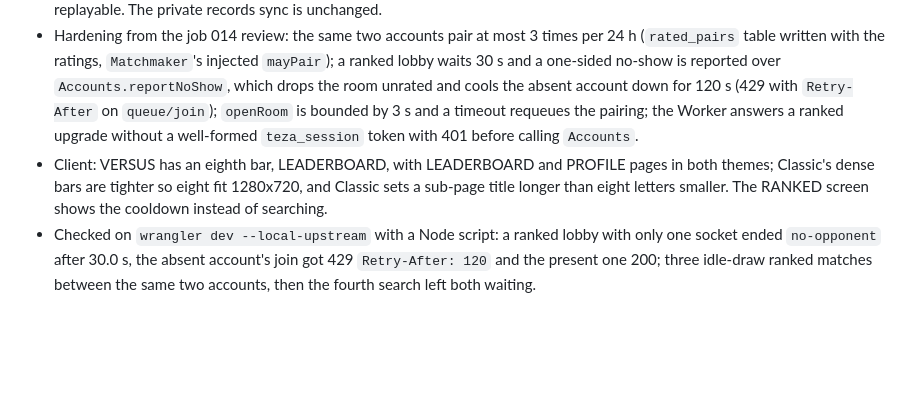
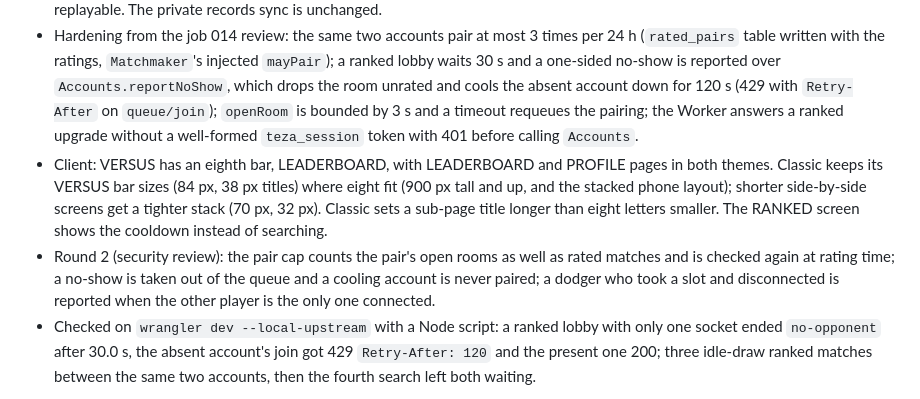
Before and after one commit to C-o-m-o-n/teza, a Markdown page: docs/SESSION_LOG.md, the part around the change. Rendered like a GitHub page; blank space fills up the shorter version.

```diff
--- a/docs/SESSION_LOG.md
+++ b/docs/SESSION_LOG.md
@@ -325,7 +325,8 @@
 - `GET /api/leaderboard` (top 50 calibrated accounts by TR, then games, then username) and `GET /api/profile/<username>` (`{username, joined, rating: {tr, games}, rank}`), public, GET only, `Cache-Control: public, max-age=30`, in `src/server/leaderboard.ts` over a new read-only `AccountStore.calibrated()`; the Worker forwards both to `Accounts`.
 - Solo PBs and the bot W–L are not shown publicly: they are an unverified client upload and `?seed=` makes a sequence replayable. The private records sync is unchanged.
 - Hardening from the job 014 review: the same two accounts pair at most 3 times per 24 h (`rated_pairs` table written with the ratings, `Matchmaker`'s injected `mayPair`); a ranked lobby waits 30 s and a one-sided no-show is reported over `Accounts.reportNoShow`, which drops the room unrated and cools the absent account down for 120 s (429 with `Retry-After` on `queue/join`); `openRoom` is bounded by 3 s and a timeout requeues the pairing; the Worker answers a ranked upgrade without a well-formed `teza_session` token with 401 before calling `Accounts`.
-- Client: VERSUS has an eighth bar, LEADERBOARD, with LEADERBOARD and PROFILE pages in both themes; Classic's dense bars are tighter so eight fit 1280x720, and Classic sets a sub-page title longer than eight letters smaller. The RANKED screen shows the cooldown instead of searching.
+- Client: VERSUS has an eighth bar, LEADERBOARD, with LEADERBOARD and PROFILE pages in both themes. Classic keeps its VERSUS bar sizes (84 px, 38 px titles) where eight fit (900 px tall and up, and the stacked phone layout); shorter side-by-side screens get a tighter stack (70 px, 32 px). Classic sets a sub-page title longer than eight letters smaller. The RANKED screen shows the cooldown instead of searching.
+- Round 2 (security review): the pair cap counts the pair's open rooms as well as rated matches and is checked again at rating time; a no-show is taken out of the queue and a cooling account is never paired; a dodger who took a slot and disconnected is reported when the other player is the only one connected.
 - Checked on `wrangler dev --local-upstream` with a Node script: a ranked lobby with only one socket ended `no-opponent` after 30.0 s, the absent account's join got 429 `Retry-After: 120` and the present one 200; three idle-draw ranked matches between the same two accounts, then the fourth search left both waiting.
 
 **Still open**
```
Also changed, not shown: README.md (+2 -2 lines).
